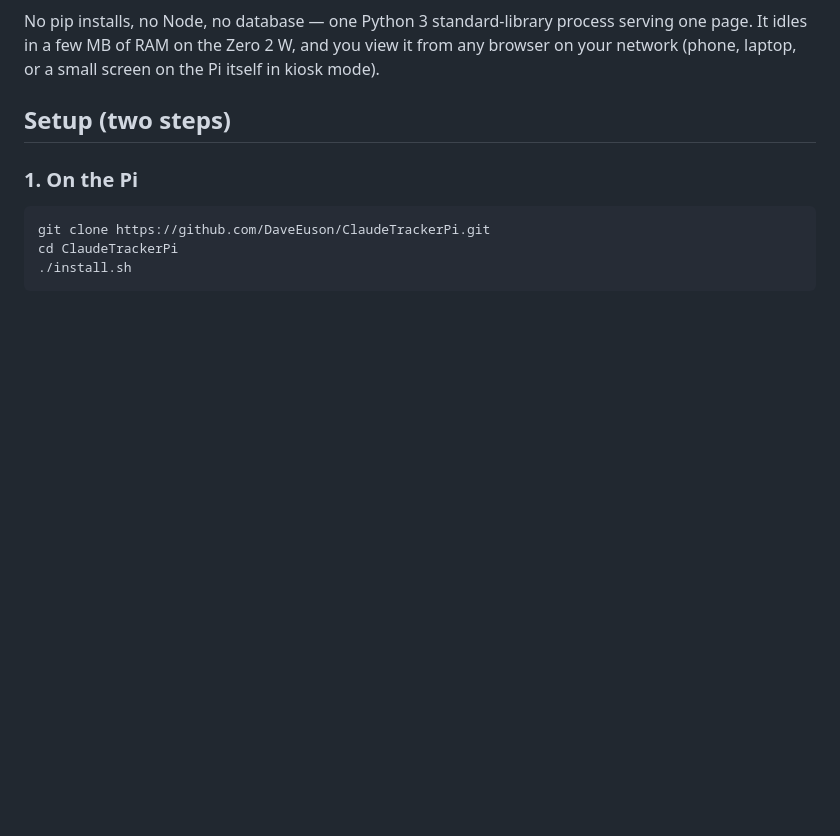
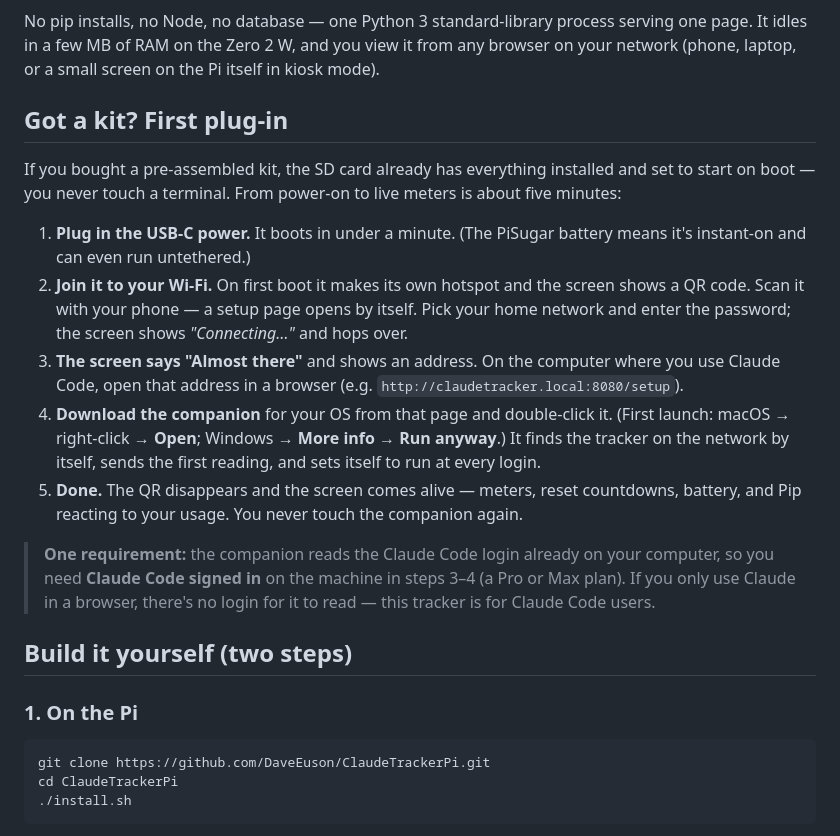
Before and after one commit to DaveEuson/headroom, a Markdown page: README.md, the part around the change. GitHub-like rendering; blank space fills up the shorter version.

Commit message:
README: add the kit buyer's first-plug-in walkthrough
Document the two ways to get the tracker: a "Got a kit?" first-plug-in
story (pre-flashed SD, ~5 min from power-on to live meters, with the
Claude Code sign-in requirement called out) and the existing DIY path,
now retitled "Build it yourself".

Co-Authored-By: Claude Opus 4.8 <noreply@anthropic.com>
Claude-Session: https://claude.ai/code/session_01QXLb7tKiL1U64pKbud6Y9g

```diff
--- a/README.md
+++ b/README.md
@@ -47,7 +47,35 @@ process serving one page. It idles in a few MB of RAM on the Zero 2 W, and
 you view it from any browser on your network (phone, laptop, or a small
 screen on the Pi itself in kiosk mode).
 
-## Setup (two steps)
+## Got a kit? First plug-in
+
+If you bought a pre-assembled kit, the SD card already has everything
+installed and set to start on boot — you never touch a terminal. From
+power-on to live meters is about five minutes:
+
+1. **Plug in the USB-C power.** It boots in under a minute. (The PiSugar
+   battery means it's instant-on and can even run untethered.)
+2. **Join it to your Wi-Fi.** On first boot it makes its own hotspot and the
+   screen shows a QR code. Scan it with your phone — a setup page opens by
+   itself. Pick your home network and enter the password; the screen shows
+   *"Connecting…"* and hops over.
+3. **The screen says "Almost there"** and shows an address. On the computer
+   where you use Claude Code, open that address in a browser (e.g.
+   `http://claudetracker.local:8080/setup`).
+4. **Download the companion** for your OS from that page and double-click it.
+   (First launch: macOS → right-click → **Open**; Windows → **More info →
+   Run anyway**.) It finds the tracker on the network by itself, sends the
+   first reading, and sets itself to run at every login.
+5. **Done.** The QR disappears and the screen comes alive — meters, reset
+   countdowns, battery, and Pip reacting to your usage. You never touch the
+   companion again.
+
+> **One requirement:** the companion reads the Claude Code login already on
+> your computer, so you need **Claude Code signed in** on the machine in
+> steps 3–4 (a Pro or Max plan). If you only use Claude in a browser, there's
+> no login for it to read — this tracker is for Claude Code users.
+
+## Build it yourself (two steps)
 
 ### 1. On the Pi
 
```
